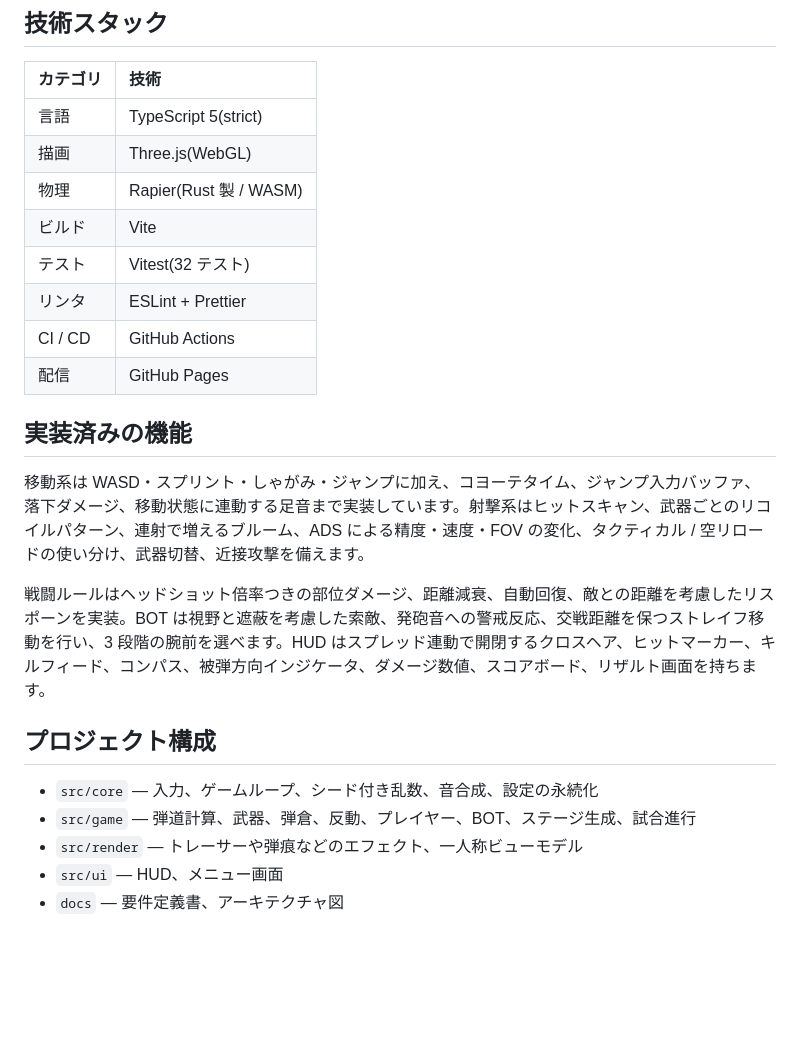
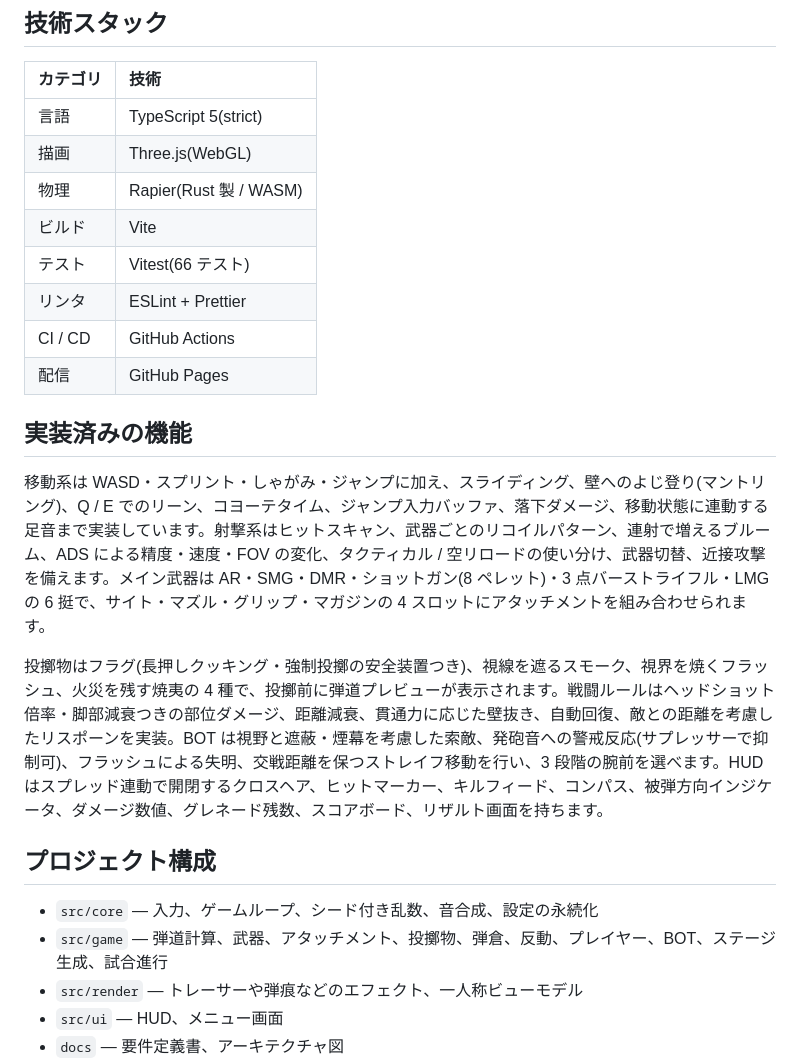
Before and after one commit to miruky/reflesh-fps-game-miruky, a Markdown page: README.md, the part around one of its changes. GitHub-like rendering; blank space fills up the shorter version.

```diff
--- a/README.md
+++ b/README.md
@@ -53,21 +57,21 @@
 | 描画 | Three.js(WebGL) |
 | 物理 | Rapier(Rust 製 / WASM) |
 | ビルド | Vite |
-| テスト | Vitest(32 テスト) |
+| テスト | Vitest(66 テスト) |
 | リンタ | ESLint + Prettier |
 | CI / CD | GitHub Actions |
 | 配信 | GitHub Pages |
 
 ## 実装済みの機能
 
-移動系は WASD・スプリント・しゃがみ・ジャンプに加え、コヨーテタイム、ジャンプ入力バッファ、落下ダメージ、移動状態に連動する足音まで実装しています。射撃系はヒットスキャン、武器ごとのリコイルパターン、連射で増えるブルーム、ADS による精度・速度・FOV の変化、タクティカル / 空リロードの使い分け、武器切替、近接攻撃を備えます。
+移動系は WASD・スプリント・しゃがみ・ジャンプに加え、スライディング、壁へのよじ登り(マントリング)、Q / E でのリーン、コヨーテタイム、ジャンプ入力バッファ、落下ダメージ、移動状態に連動する足音まで実装しています。射撃系はヒットスキャン、武器ごとのリコイルパターン、連射で増えるブルーム、ADS による精度・速度・FOV の変化、タクティカル / 空リロードの使い分け、武器切替、近接攻撃を備えます。メイン武器は AR・SMG・DMR・ショットガン(8 ペレット)・3 点バーストライフル・LMG の 6 挺で、サイト・マズル・グリップ・マガジンの 4 スロットにアタッチメントを組み合わせられます。
 
-戦闘ルールはヘッドショット倍率つきの部位ダメージ、距離減衰、自動回復、敵との距離を考慮したリスポーンを実装。BOT は視野と遮蔽を考慮した索敵、発砲音への警戒反応、交戦距離を保つストレイフ移動を行い、3 段階の腕前を選べます。HUD はスプレッド連動で開閉するクロスヘア、ヒットマーカー、キルフィード、コンパス、被弾方向インジケータ、ダメージ数値、スコアボード、リザルト画面を持ちます。
+投擲物はフラグ(長押しクッキング・強制投擲の安全装置つき)、視線を遮るスモーク、視界を焼くフラッシュ、火災を残す焼夷の 4 種で、投擲前に弾道プレビューが表示されます。戦闘ルールはヘッドショット倍率・脚部減衰つきの部位ダメージ、距離減衰、貫通力に応じた壁抜き、自動回復、敵との距離を考慮したリスポーンを実装。BOT は視野と遮蔽・煙幕を考慮した索敵、発砲音への警戒反応(サプレッサーで抑制可)、フラッシュによる失明、交戦距離を保つストレイフ移動を行い、3 段階の腕前を選べます。HUD はスプレッド連動で開閉するクロスヘア、ヒットマーカー、キルフィード、コンパス、被弾方向インジケータ、ダメージ数値、グレネード残数、スコアボード、リザルト画面を持ちます。
 
 ## プロジェクト構成
 
 - `src/core` — 入力、ゲームループ、シード付き乱数、音合成、設定の永続化
-- `src/game` — 弾道計算、武器、弾倉、反動、プレイヤー、BOT、ステージ生成、試合進行
+- `src/game` — 弾道計算、武器、アタッチメント、投擲物、弾倉、反動、プレイヤー、BOT、ステージ生成、試合進行
 - `src/render` — トレーサーや弾痕などのエフェクト、一人称ビューモデル
 - `src/ui` — HUD、メニュー画面
 - `docs` — 要件定義書、アーキテクチャ図
```
Also changed, not shown: other parts of README.md (+7 -3 lines).
